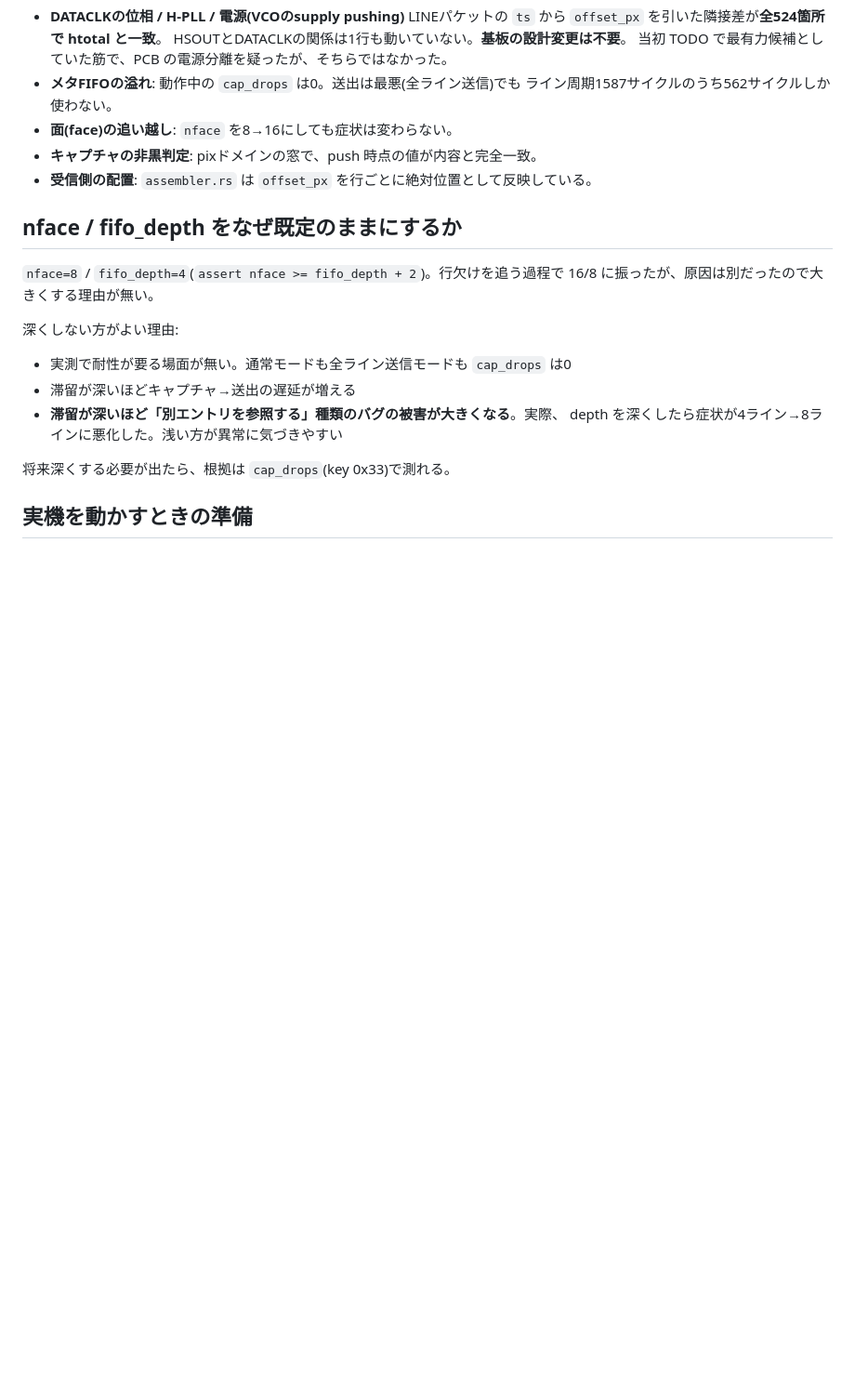
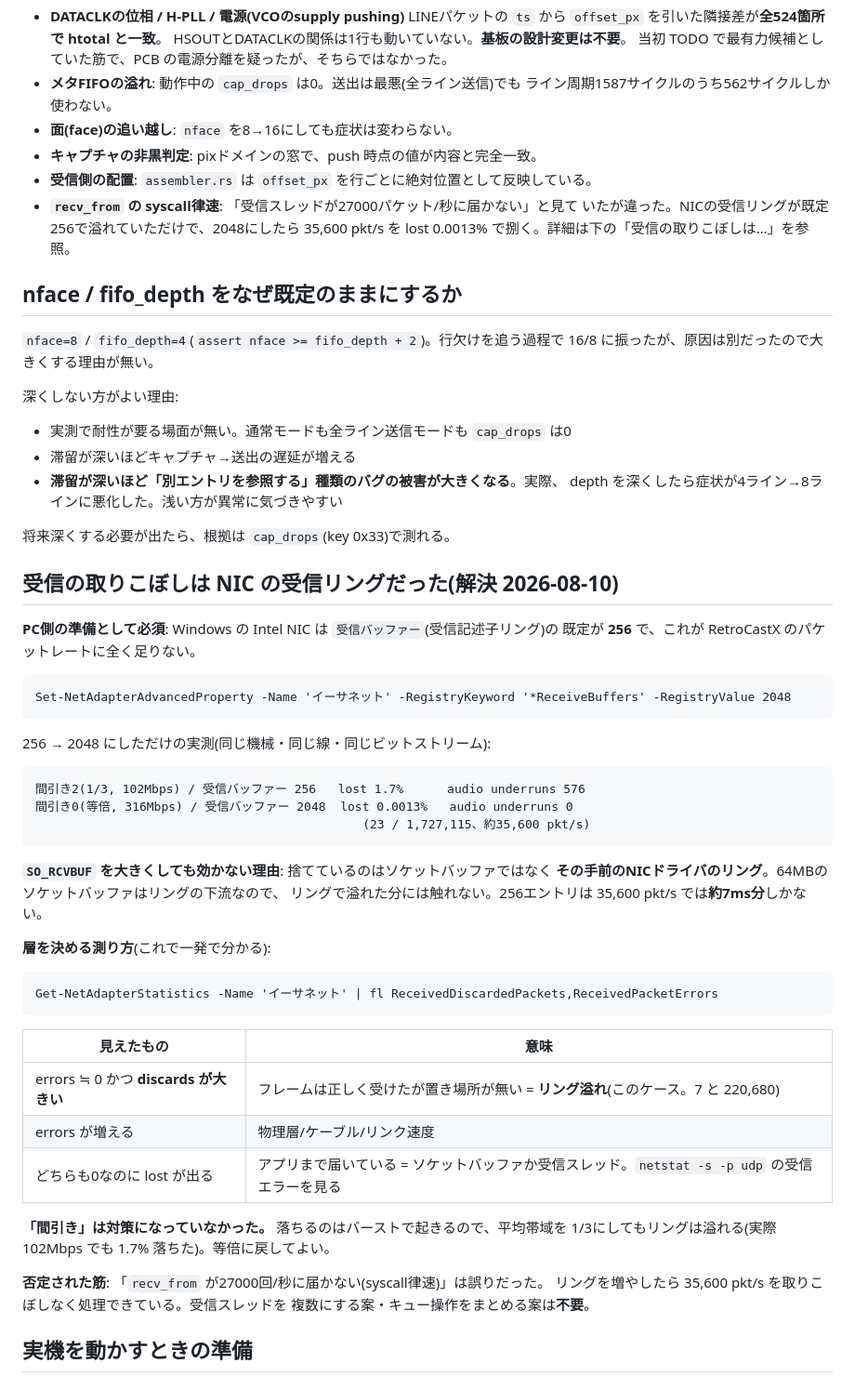
Before and after one commit to kunichiko/RetroCastX, a Markdown page: docs/design-notes.md, the part around the change. Shown at 93% size. Rendered like a GitHub page; blank space fills up the shorter version.

```diff
--- a/docs/design-notes.md
+++ b/docs/design-notes.md
@@ -82,6 +82,9 @@ offset_px         先頭を毎サイクル追いかける2段レジスタ経由
 - **面(face)の追い越し**: `nface` を8→16にしても症状は変わらない。
 - **キャプチャの非黒判定**: pixドメインの窓で、push 時点の値が内容と完全一致。
 - **受信側の配置**: `assembler.rs` は `offset_px` を行ごとに絶対位置として反映している。
+- **`recv_from` の syscall律速**: 「受信スレッドが27000パケット/秒に届かない」と見て
+  いたが違った。NICの受信リングが既定256で溢れていただけで、2048にしたら
+  35,600 pkt/s を lost 0.0013% で捌く。詳細は下の「受信の取りこぼしは…」を参照。
 
 ## nface / fifo_depth をなぜ既定のままにするか
 
@@ -96,6 +99,40 @@ offset_px         先頭を毎サイクル追いかける2段レジスタ経由
   depth を深くしたら症状が4ライン→8ラインに悪化した。浅い方が異常に気づきやすい
 
 将来深くする必要が出たら、根拠は `cap_drops`(key 0x33)で測れる。
+
+## 受信の取りこぼしは NIC の受信リングだった(解決 2026-08-10)
+
+**PC側の準備として必須**: Windows の Intel NIC は `受信バッファー`(受信記述子リング)の
+既定が **256** で、これが RetroCastX のパケットレートに全く足りない。
+
+    Set-NetAdapterAdvancedProperty -Name 'イーサネット' -RegistryKeyword '*ReceiveBuffers' -RegistryValue 2048
+
+256 → 2048 にしただけの実測(同じ機械・同じ線・同じビットストリーム):
+
+    間引き2(1/3, 102Mbps) / 受信バッファー 256   lost 1.7%      audio underruns 576
+    間引き0(等倍, 316Mbps) / 受信バッファー 2048  lost 0.0013%   audio underruns 0
+                                                 (23 / 1,727,115、約35,600 pkt/s)
+
+**`SO_RCVBUF` を大きくしても効かない理由**: 捨てているのはソケットバッファではなく
+**その手前のNICドライバのリング**。64MBのソケットバッファはリングの下流なので、
+リングで溢れた分には触れない。256エントリは 35,600 pkt/s では**約7ms分**しかない。
+
+**層を決める測り方**(これで一発で分かる):
+
+    Get-NetAdapterStatistics -Name 'イーサネット' | fl ReceivedDiscardedPackets,ReceivedPacketErrors
+
+| 見えたもの | 意味 |
+|---|---|
+| errors ≒ 0 かつ **discards が大きい** | フレームは正しく受けたが置き場所が無い = **リング溢れ**(このケース。7 と 220,680) |
+| errors が増える | 物理層/ケーブル/リンク速度 |
+| どちらも0なのに lost が出る | アプリまで届いている = ソケットバッファか受信スレッド。`netstat -s -p udp` の受信エラーを見る |
+
+**「間引き」は対策になっていなかった。** 落ちるのはバーストで起きるので、平均帯域を
+1/3にしてもリングは溢れる(実際 102Mbps でも 1.7% 落ちた)。等倍に戻してよい。
+
+**否定された筋**: 「`recv_from` が27000回/秒に届かない(syscall律速)」は誤りだった。
+リングを増やしたら 35,600 pkt/s を取りこぼしなく処理できている。受信スレッドを
+複数にする案・キュー操作をまとめる案は**不要**。
 
 ## 実機を動かすときの準備
 
```
Also changed, not shown: client/README.md (+19 -0 lines), docs/TODO.md (+30 -22 lines).
